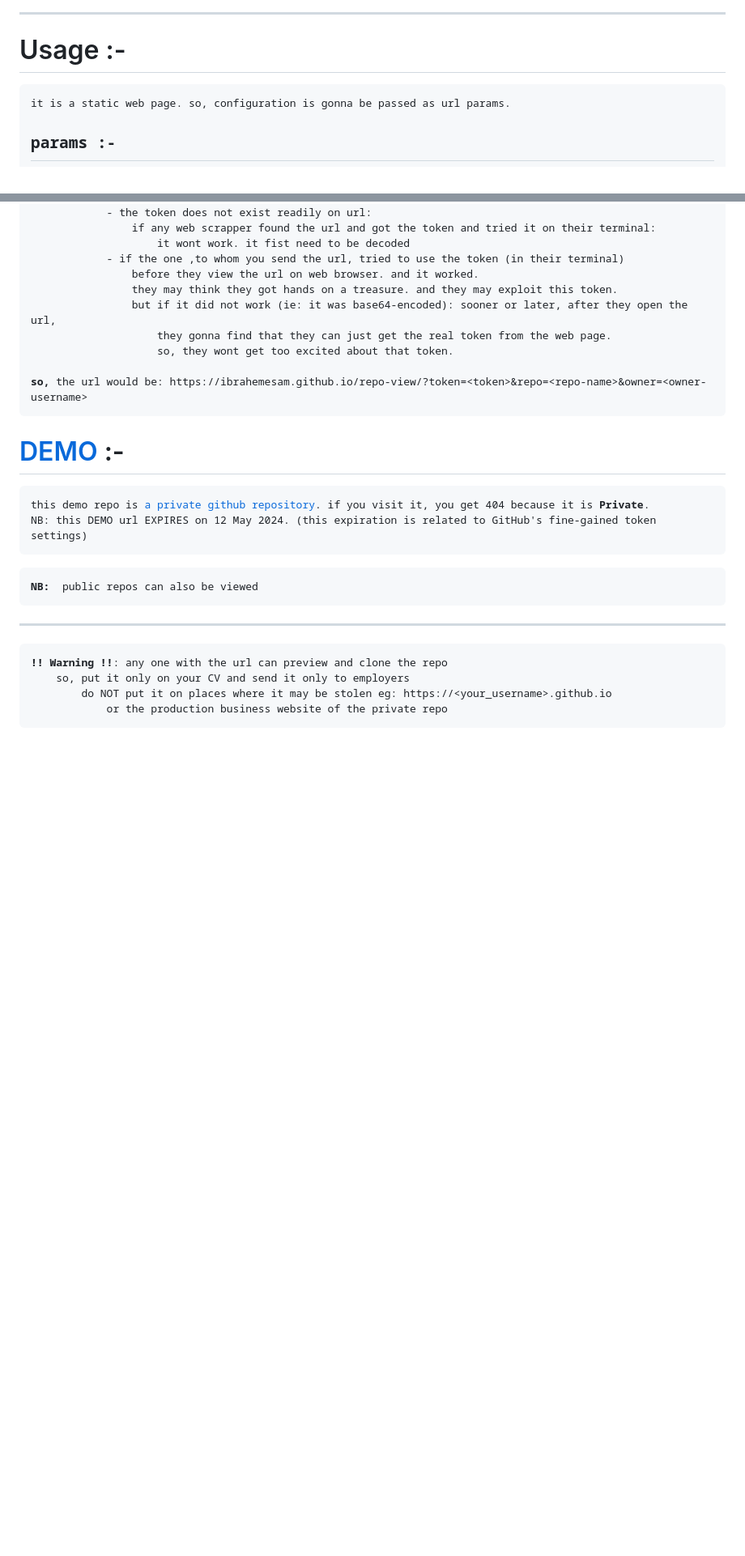
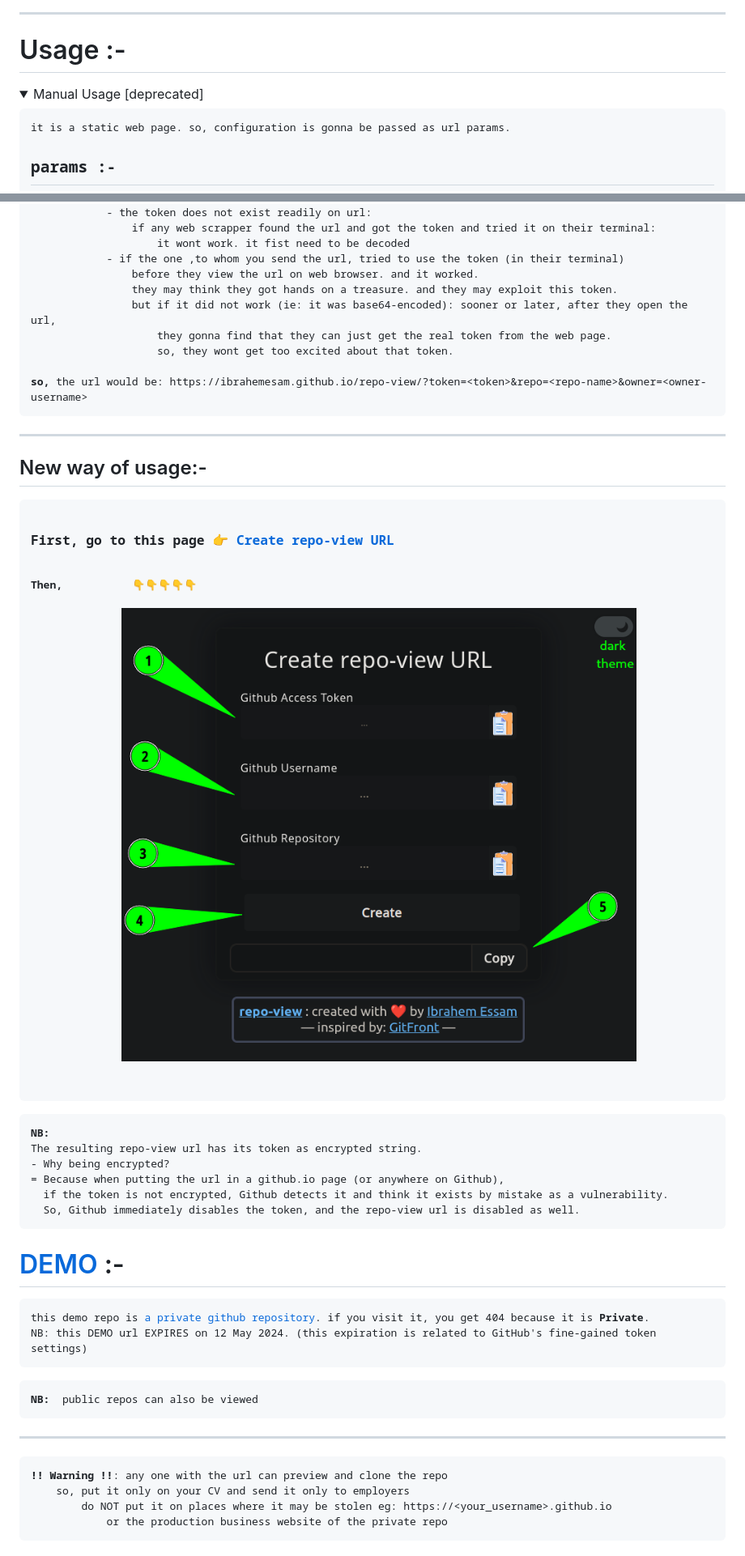
Before and after one commit to ibrahemesam/repo-view, a Markdown page: README.md, 2 parts joined by grey strips. Shown: that part at 81% size. Rendered like a GitHub page; folded sections open; blank space fills up the shorter version.

Commit message:
fix btoa-encoding issue, add UI, edit README & DONE!

```diff
--- a/README.md
+++ b/README.md
@@ -41,6 +41,8 @@ my <a href="#">repo-view</a> do exactly the same except that:
 </p>
 <hr>
 <h1>Usage :-</h1>
+<details>
+<summary>Manual Usage [deprecated]</summary>
 <pre>
 it is a static web page. so, configuration is gonna be passed as url params.
 <h2>params :-</h2>
@@ -66,6 +68,24 @@ it is a static web page. so, configuration is gonna be passed as url params.
                     they gonna find that they can just get the real token from the web page.
                     so, they wont get too excited about that token.<br>
 <strong>so, </strong>the url would be: https://ibrahemesam.github.io/repo-view/?token=&lt;token&gt;&repo=&lt;repo-name&gt;&owner=&lt;owner-username&gt;
+</pre>
+<hr/>
+<h2>New way of usage:-</h2>
+</details>
+<pre>
+<h3>First, go to this page 👉 <a href="https://ibrahemesam.github.io/repo-view/?new">Create repo-view URL</a></h3>
+<strong>Then,           👇👇👇👇👇</strong>
+<p align="center">
+  <img src="https://github.com/ibrahemesam/repo-view/blob/main/asset/usage.png?raw=true" width="80%"/>
+</p>
+</pre>
+<pre>
+<strong>NB:</strong>
+The resulting repo-view url has its token as encrypted string.
+- Why being encrypted?
+= Because when putting the url in a github.io page (or anywhere on Github),
+  if the token is not encrypted, Github detects it and think it exists by mistake as a vulnerability.
+  So, Github immediately disables the token, and the repo-view url is disabled as well.
 </pre>
 <h1><a href="https://ibrahemesam.github.io/repo-view/?token=6769746875625f7061745f3131414b50464d344930735975314e7250706b7177415f3342516c5330436e5172536c324f6364694b47396e3368474b46534f53304f3470785a51687a45434f6f7151574d4532374341567a747745304a49_enc&owner=ibrahemesam&repo=repo-view-demo" target="_blank">DEMO</a> :-</h1>
 <pre>
```
Also changed, not shown: other parts of README.md (+0 -7 lines).
